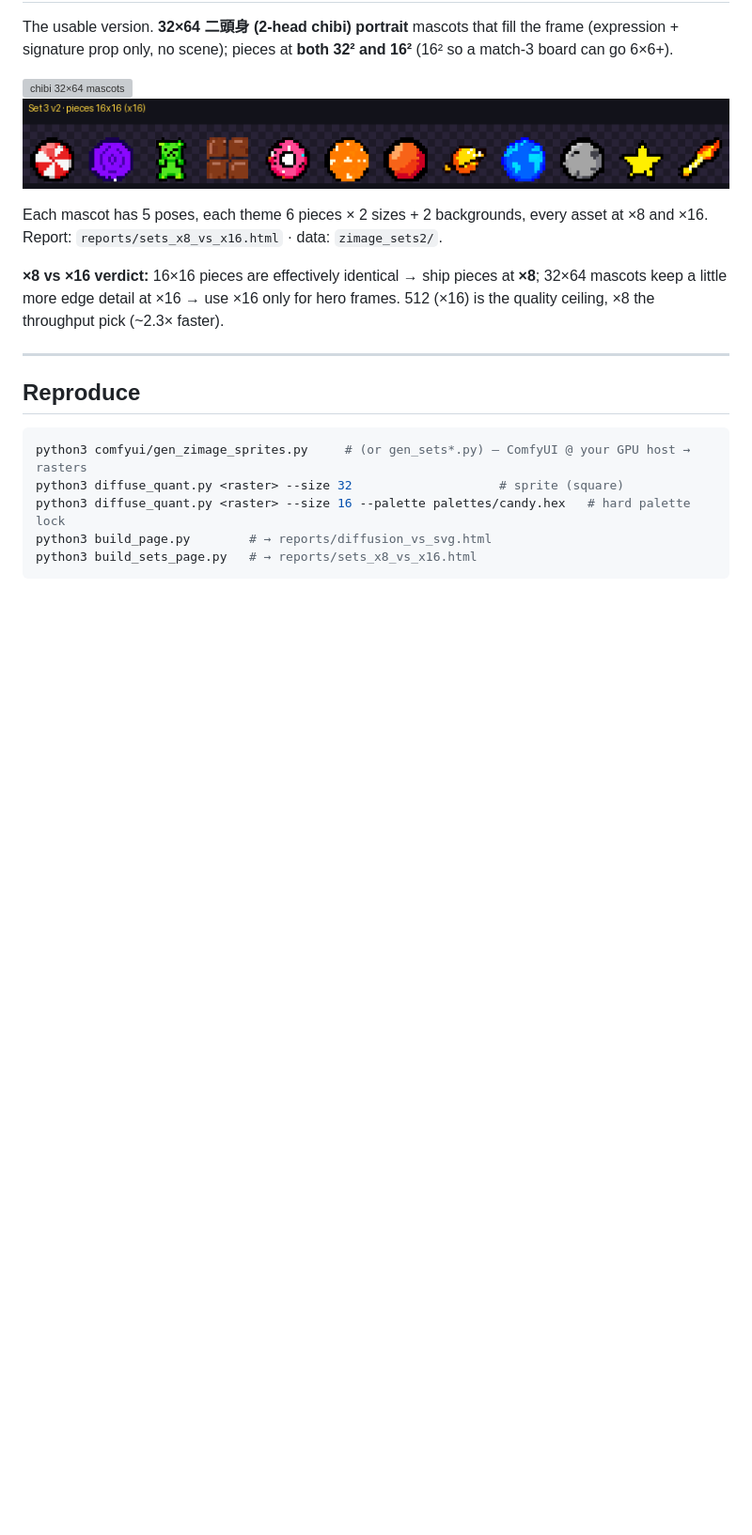
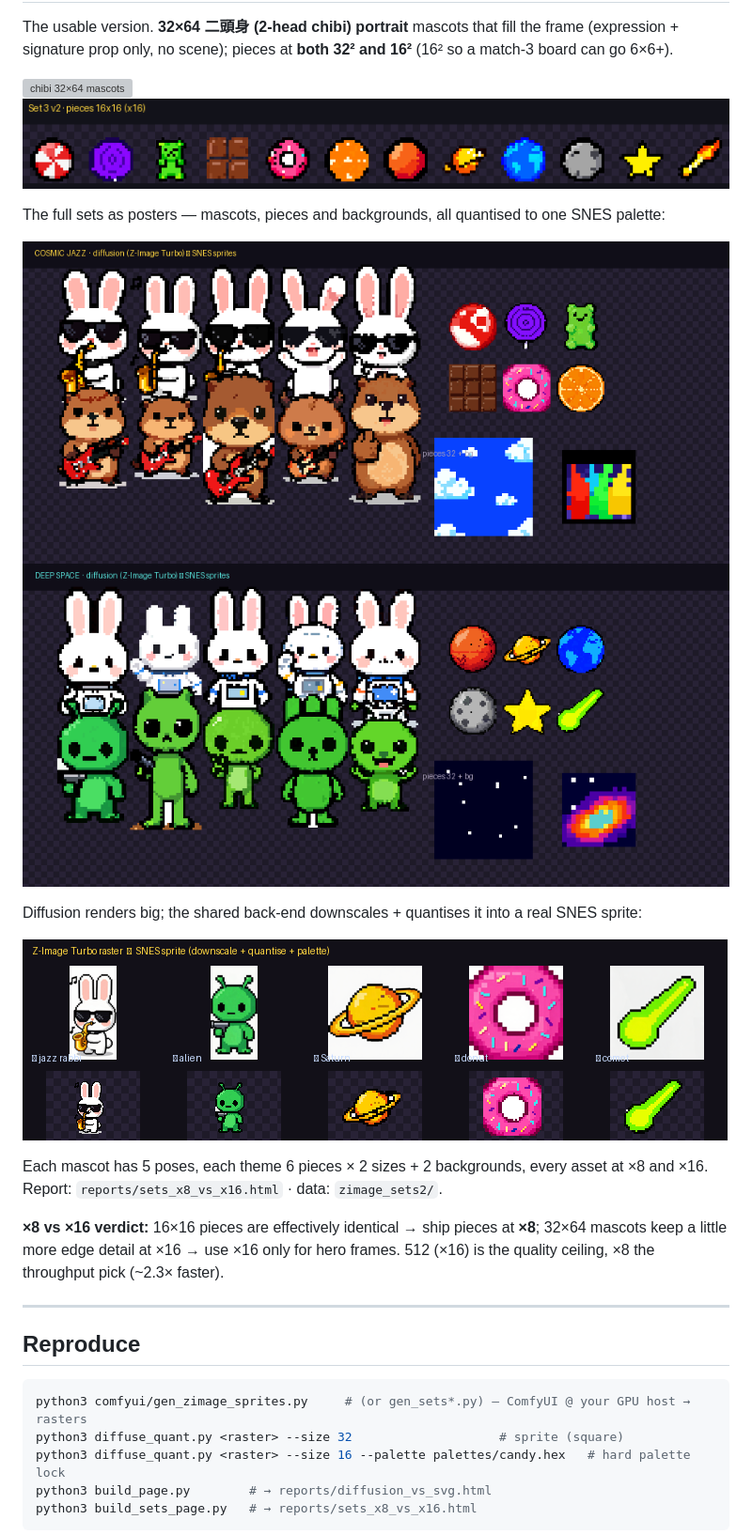
Before and after one commit to pottokao-dotcom/prompt2sprite, a Markdown page: EXPERIMENTS.md, the part around the change. Shown: that part at 94% size. Drawn GitHub-style; pictures changed too: evidence/diffusion_gallery_jazz.png (added), evidence/diffusion_gallery_space.png (added), evidence/diffusion_raw_to_snes.png (added); blank space fills up the shorter version; grey boxes are pictures that could not be loaded.

Commit message:
add more diffusion (ComfyUI) example graphics: two full-set posters (jazz/space) + a raster→SNES strip; show them on the Pages site and in EXPERIMENTS

```diff
--- a/EXPERIMENTS.md
+++ b/EXPERIMENTS.md
@@ -35,6 +35,15 @@ signature prop only, no scene); pieces at **both 32² and 16²** (16² so a matc
 ![chibi 32×64 mascots](evidence/exp3_chibi_mascots.png)
 ![16×16 pieces](evidence/exp3_pieces16.png)
 
+The full sets as posters — mascots, pieces and backgrounds, all quantised to one SNES palette:
+
+![Cosmic Jazz set](evidence/diffusion_gallery_jazz.png)
+![Deep Space set](evidence/diffusion_gallery_space.png)
+
+Diffusion renders big; the shared back-end downscales + quantises it into a real SNES sprite:
+
+![raster → SNES sprite](evidence/diffusion_raw_to_snes.png)
+
 Each mascot has 5 poses, each theme 6 pieces × 2 sizes + 2 backgrounds, every asset at ×8 and ×16.
 Report: `reports/sets_x8_vs_x16.html` · data: `zimage_sets2/`.
 
```
Also changed, not shown: docs/img/diffusion_gallery_jazz.png (added), docs/img/diffusion_gallery_space.png (added), docs/img/diffusion_raw_to_snes.png (added), 1 other file.
